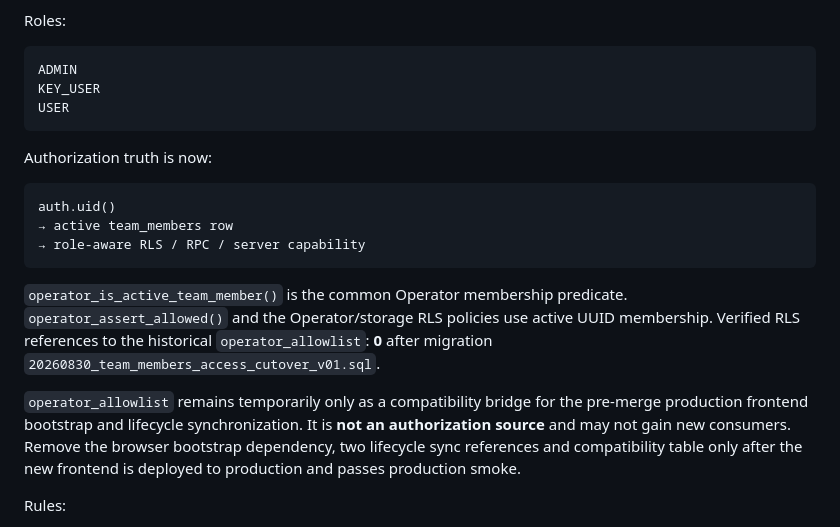
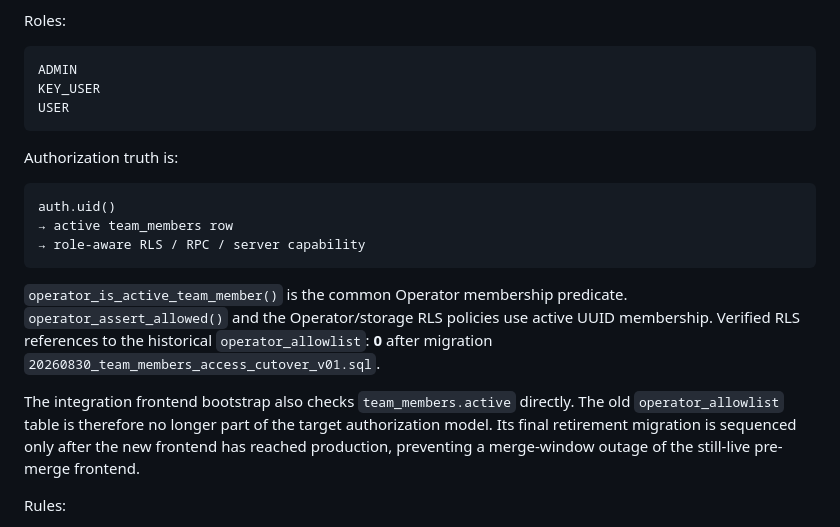
Before and after one commit to solidprivacy-nl/soliddesign, a Markdown page: docs/SECURITY.md, the part around the change. GitHub-like rendering.

Commit message:
Align security docs with final allowlist retirement sequence

````diff
--- a/docs/SECURITY.md
+++ b/docs/SECURITY.md
@@ -28,7 +28,7 @@ KEY_USER
 USER
 ```
 
-Authorization truth is now:
+Authorization truth is:
 
 ```text
 auth.uid()
@@ -38,7 +38,7 @@ auth.uid()
 
 `operator_is_active_team_member()` is the common Operator membership predicate. `operator_assert_allowed()` and the Operator/storage RLS policies use active UUID membership. Verified RLS references to the historical `operator_allowlist`: **0** after migration `20260830_team_members_access_cutover_v01.sql`.
 
-`operator_allowlist` remains temporarily only as a compatibility bridge for the pre-merge production frontend bootstrap and lifecycle synchronization. It is **not an authorization source** and may not gain new consumers. Remove the browser bootstrap dependency, two lifecycle sync references and compatibility table only after the new frontend is deployed to production and passes production smoke.
+The integration frontend bootstrap also checks `team_members.active` directly. The old `operator_allowlist` table is therefore no longer part of the target authorization model. Its final retirement migration is sequenced only after the new frontend has reached production, preventing a merge-window outage of the still-live pre-merge frontend.
 
 Rules:
 
````
